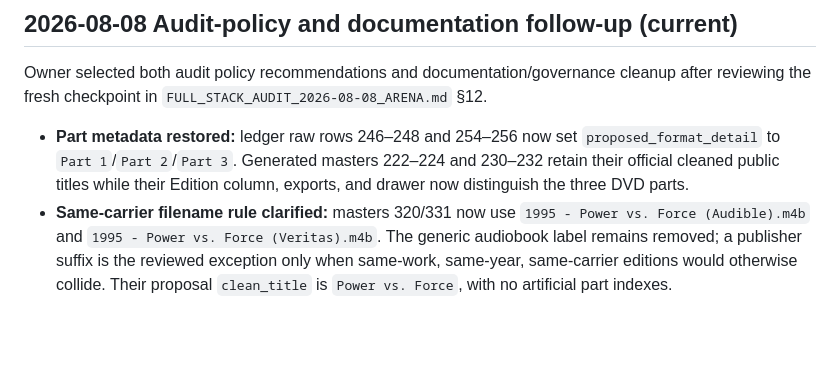
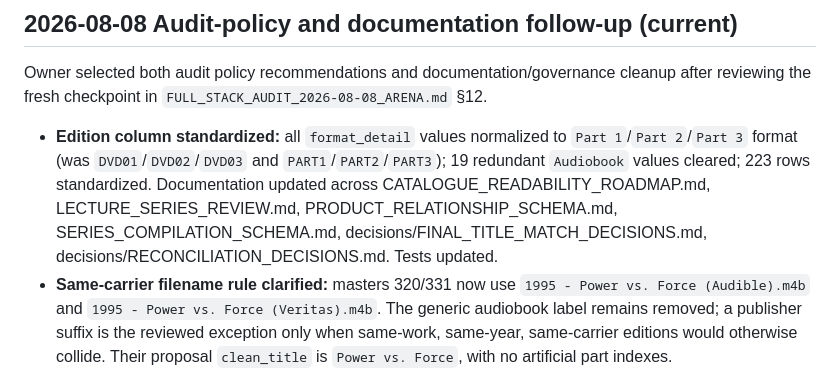
Before and after one commit to 56eli/docsheet, a Markdown page: NEXT_AGENT_HANDOFF.md, the part around the change. Drawn GitHub-style; blank space fills up the shorter version.

Commit message:
Update handoff with Edition column standardization summary
Co-authored-by: arena-agent <297053741+arena-agent@users.noreply.github.com>

```diff
--- a/NEXT_AGENT_HANDOFF.md
+++ b/NEXT_AGENT_HANDOFF.md
@@ -535,10 +535,7 @@ Owner selected both audit policy recommendations and documentation/governance
 cleanup after reviewing the fresh checkpoint in
 `FULL_STACK_AUDIT_2026-08-08_ARENA.md` §12.
 
-- **Part metadata restored:** ledger raw rows 246–248 and 254–256 now set
-  `proposed_format_detail` to `Part 1`/`Part 2`/`Part 3`. Generated masters
-  222–224 and 230–232 retain their official cleaned public titles while their
-  Edition column, exports, and drawer now distinguish the three DVD parts.
+- **Edition column standardized:** all `format_detail` values normalized to `Part 1`/`Part 2`/`Part 3` format (was `DVD01`/`DVD02`/`DVD03` and `PART1`/`PART2`/`PART3`); 19 redundant `Audiobook` values cleared; 223 rows standardized. Documentation updated across CATALOGUE_READABILITY_ROADMAP.md, LECTURE_SERIES_REVIEW.md, PRODUCT_RELATIONSHIP_SCHEMA.md, SERIES_COMPILATION_SCHEMA.md, decisions/FINAL_TITLE_MATCH_DECISIONS.md, decisions/RECONCILIATION_DECISIONS.md. Tests updated.
 - **Same-carrier filename rule clarified:** masters 320/331 now use
   `1995 - Power vs. Force (Audible).m4b` and
   `1995 - Power vs. Force (Veritas).m4b`. The generic audiobook label remains
```
